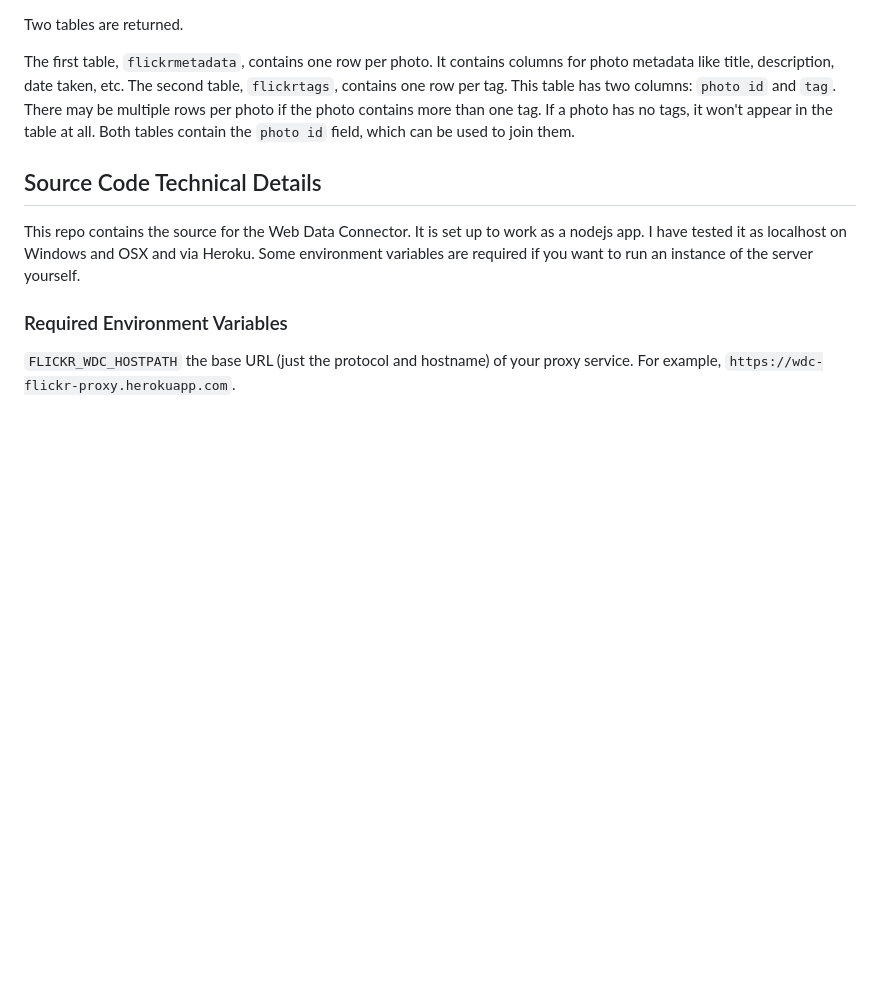
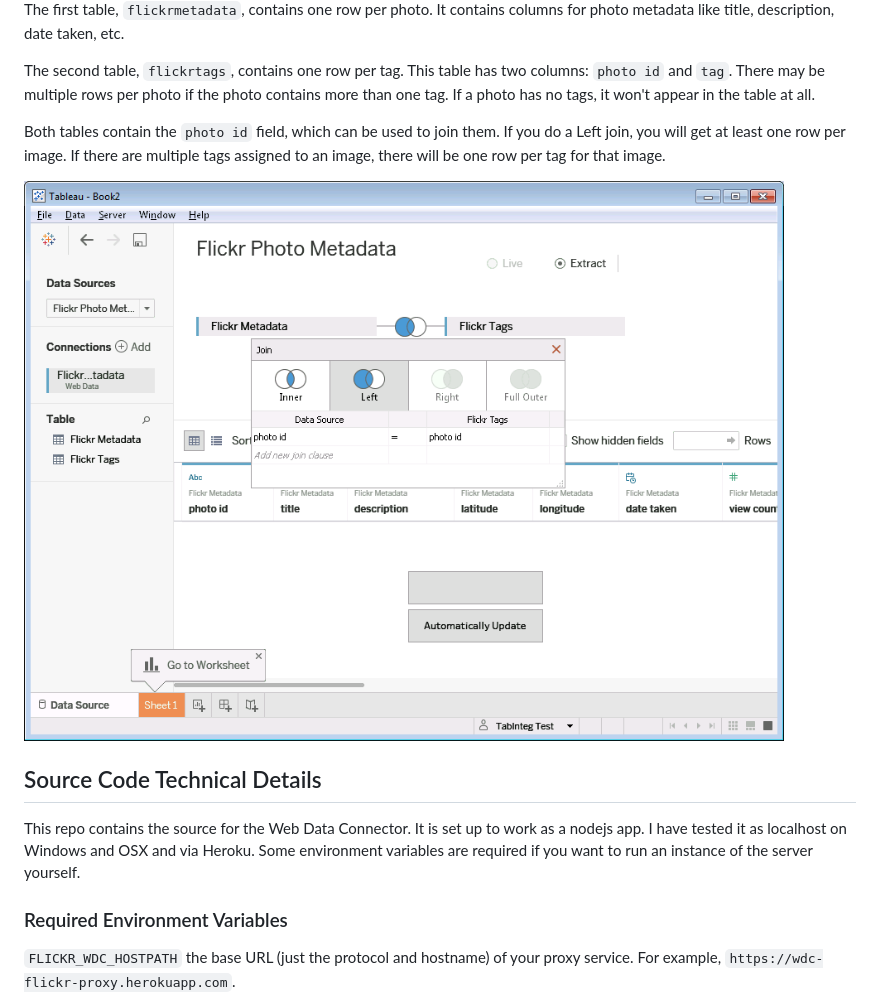
Before and after one commit to smeredith/wdc-flickr-proxy, a Markdown page: README.md, the part around the change printed below. GitHub-like rendering; pictures changed too: images/join.png (added); blank space fills up the shorter version.

```diff
--- a/README.md
+++ b/README.md
@@ -49,4 +53,8 @@ If a photo has no tags, it won't appear in the table at all.
 Both tables contain the `photo id` field, which can be used to join them.
+If you do a Left join, you will get at least one row per image.
+If there are multiple tags assigned to an image, there will be one row per tag for that image.
+
+![join](images/join.png)
 
 ## Source Code Technical Details
 
```
Also changed, not shown: other parts of README.md (+8 -4 lines), images/orientation.png (added).
